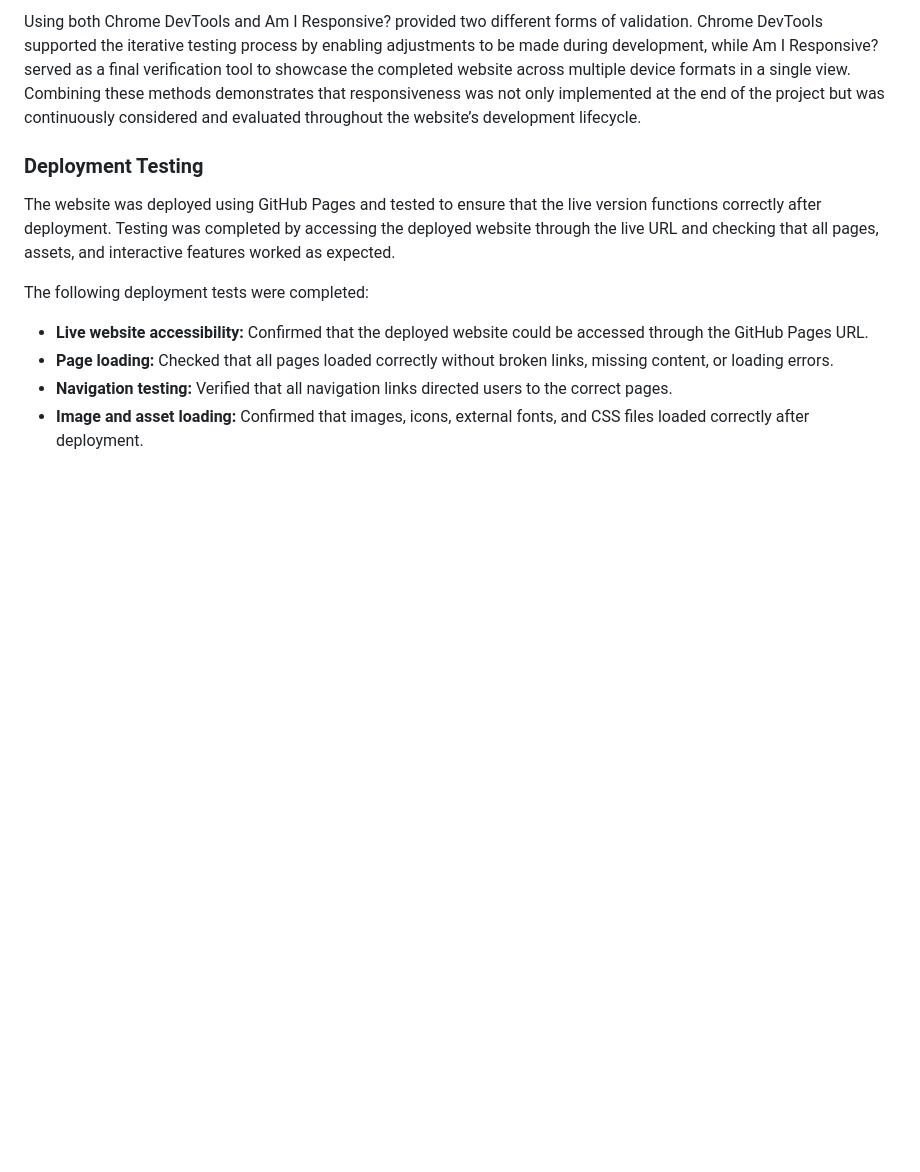
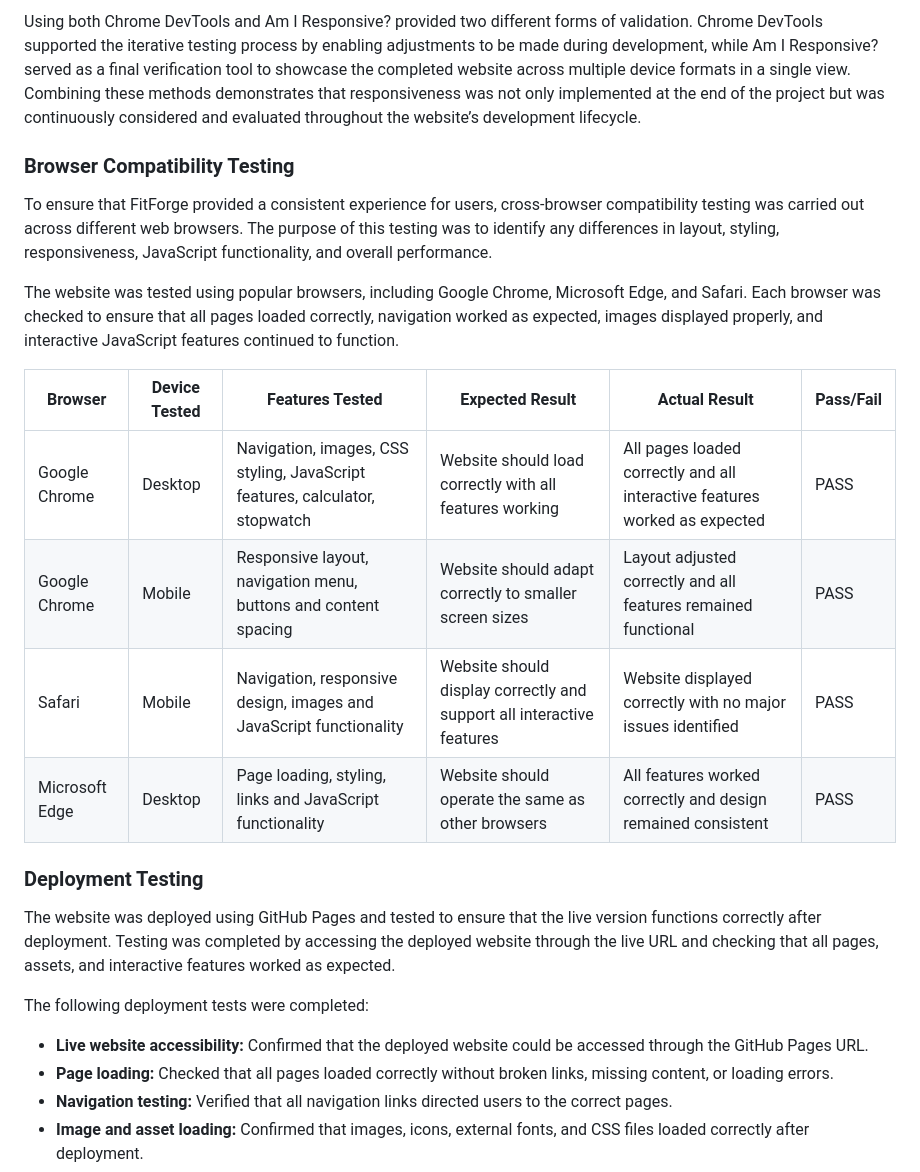
Before and after one commit to thanushsutharsan/fitforge-fitness-app, a Markdown page: README.md, the part around the change. Drawn GitHub-style; blank space fills up the shorter version.

Commit message:
docs: add browser compatabiltiy section to README.md file

```diff
--- a/README.md
+++ b/README.md
@@ -1605,6 +1605,19 @@ The layout, images and text all adapt correctly to different screen sizes withou
 ![Responsiveness on all devices on Am I Responsive?](assets/images/testing/resposniveness-testing.png)
 
 Using both Chrome DevTools and Am I Responsive? provided two different forms of validation. Chrome DevTools supported the iterative testing process by enabling adjustments to be made during development, while Am I Responsive? served as a final verification tool to showcase the completed website across multiple device formats in a single view. Combining these methods demonstrates that responsiveness was not only implemented at the end of the project but was continuously considered and evaluated throughout the website’s development lifecycle.
+
+### Browser Compatibility Testing
+
+To ensure that FitForge provided a consistent experience for users, cross-browser compatibility testing was carried out across different web browsers. The purpose of this testing was to identify any differences in layout, styling, responsiveness, JavaScript functionality, and overall performance.
+
+The website was tested using popular browsers, including Google Chrome, Microsoft Edge, and Safari. Each browser was checked to ensure that all pages loaded correctly, navigation worked as expected, images displayed properly, and interactive JavaScript features continued to function.
+
+| Browser | Device Tested | Features Tested | Expected Result | Actual Result | Pass/Fail |
+| --- | --- | --- | --- | --- | --- |
+| Google Chrome | Desktop | Navigation, images, CSS styling, JavaScript features, calculator, stopwatch | Website should load correctly with all features working | All pages loaded correctly and all interactive features worked as expected | PASS |
+| Google Chrome | Mobile | Responsive layout, navigation menu, buttons and content spacing | Website should adapt correctly to smaller screen sizes | Layout adjusted correctly and all features remained functional | PASS |
+| Safari | Mobile | Navigation, responsive design, images and JavaScript functionality | Website should display correctly and support all interactive features | Website displayed correctly with no major issues identified | PASS |
+| Microsoft Edge | Desktop | Page loading, styling, links and JavaScript functionality | Website should operate the same as other browsers | All features worked correctly and design remained consistent | PASS |
 
 ### Deployment Testing
 
```
